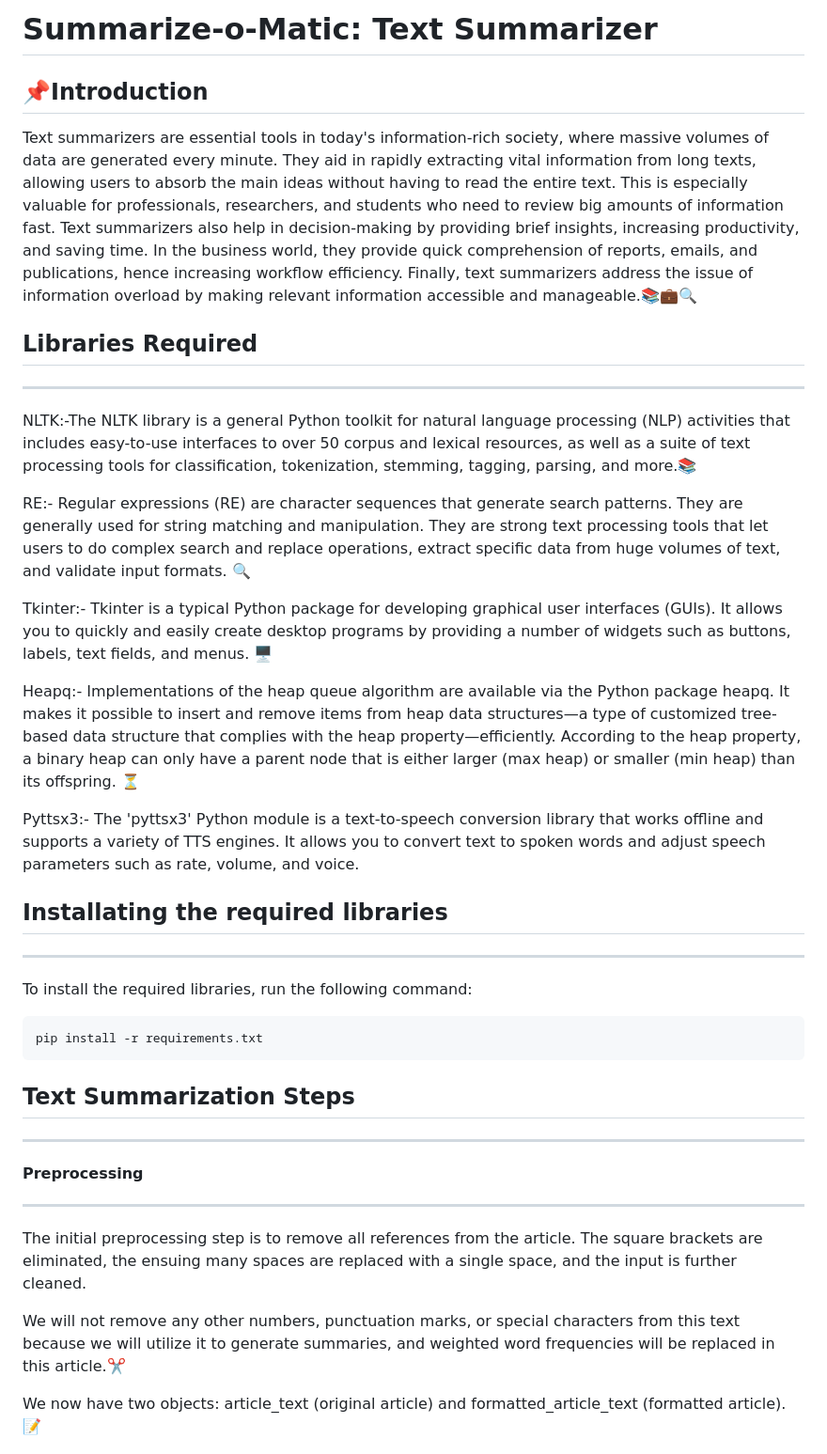
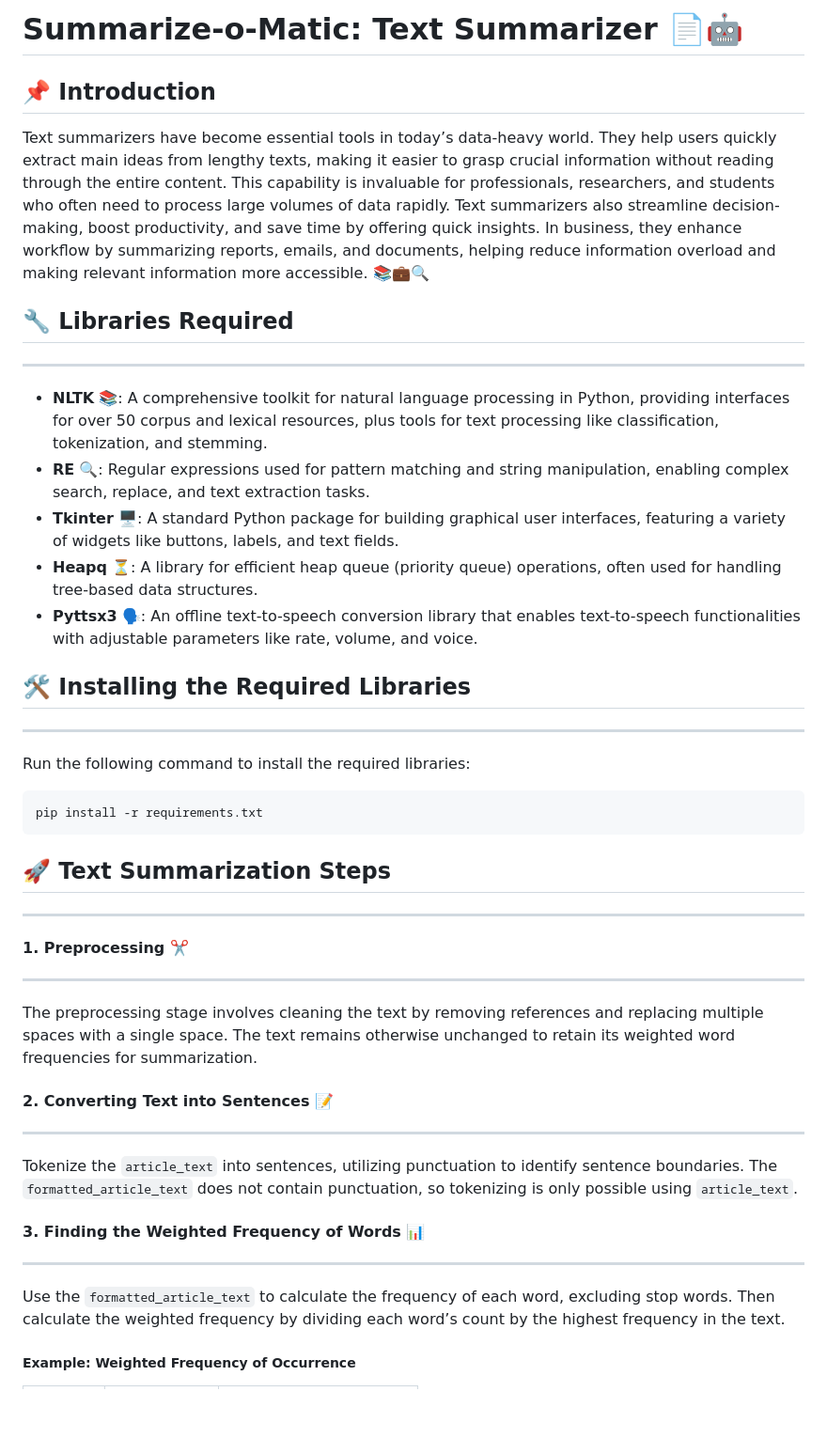
Before and after one commit to Avishek8136/Summarize-o-Matic, a Markdown page: README.md, the part around one of its changes. Shown at 94% size. Rendered like a GitHub page; blank space fills up the shorter version.

````diff
--- a/README.md
+++ b/README.md
@@ -1,40 +1,41 @@
-# Summarize-o-Matic: Text Summarizer
+# Summarize-o-Matic: Text Summarizer 📄🤖
 
-📌Introduction
+📌 **Introduction**
 ------------------
-Text summarizers are essential tools in today's information-rich society, where massive volumes of data are generated every minute. They aid in rapidly extracting vital information from long texts, allowing users to absorb the main ideas without having to read the entire text. This is especially valuable for professionals, researchers, and students who need to review big amounts of information fast. Text summarizers also help in decision-making by providing brief insights, increasing productivity, and saving time. In the business world, they provide quick comprehension of reports, emails, and publications, hence increasing workflow efficiency. Finally, text summarizers address the issue of information overload by making relevant information accessible and manageable.📚💼🔍
+Text summarizers have become essential tools in today’s data-heavy world. They help users quickly extract main ideas from lengthy texts, making it easier to grasp crucial information without reading through the entire content. This capability is invaluable for professionals, researchers, and students who often need to process large volumes of data rapidly. Text summarizers also streamline decision-making, boost productivity, and save time by offering quick insights. In business, they enhance workflow by summarizing reports, emails, and documents, helping reduce information overload and making relevant information more accessible. 📚💼🔍
 
-## Libraries Required
+## 🔧 **Libraries Required**
 ------------------
 
-NLTK:-The NLTK library is a general Python toolkit for natural language processing (NLP) activities that includes easy-to-use interfaces to over 50 corpus and lexical resources, as well as a suite of text processing tools for classification, tokenization, stemming, tagging, parsing, and more.📚
+- **NLTK** 📚: A comprehensive toolkit for natural language processing in Python, providing interfaces for over 50 corpus and lexical resources, plus tools for text processing like classification, tokenization, and stemming.
+- **RE** 🔍: Regular expressions used for pattern matching and string manipulation, enabling complex search, replace, and text extraction tasks.
+- **Tkinter** 🖥️: A standard Python package for building graphical user interfaces, featuring a variety of widgets like buttons, labels, and text fields.
+- **Heapq** ⏳: A library for efficient heap queue (priority queue) operations, often used for handling tree-based data structures.
+- **Pyttsx3** 🗣️: An offline text-to-speech conversion library that enables text-to-speech functionalities with adjustable parameters like rate, volume, and voice.
 
-RE:- Regular expressions (RE) are character sequences that generate search patterns. They are generally used for string matching and manipulation. They are strong text processing tools that let users to do complex search and replace operations, extract specific data from huge volumes of text, and validate input formats. 🔍
-
-Tkinter:- Tkinter is a typical Python package for developing graphical user interfaces (GUIs). It allows you to quickly and easily create desktop programs by providing a number of widgets such as buttons, labels, text fields, and menus. 🖥️
-
-Heapq:- Implementations of the heap queue algorithm are available via the Python package heapq. It makes it possible to insert and remove items from heap data structures—a type of customized tree-based data structure that complies with the heap property—efficiently. According to the heap property, a binary heap can only have a parent node that is either larger (max heap) or smaller (min heap) than its offspring. ⏳
-
-Pyttsx3:- The 'pyttsx3' Python module is a text-to-speech conversion library that works offline and supports a variety of TTS engines. It allows you to convert text to spoken words and adjust speech parameters such as rate, volume, and voice.
-
-## Installating the required libraries
+## 🛠️ **Installing the Required Libraries**
 ------------------
 
-To install the required libraries, run the following command:
+Run the following command to install the required libraries:
 
 ```bash
 pip install -r requirements.txt
 ```
 
-## Text Summarization Steps
+## 🚀 **Text Summarization Steps**
 ------------------
 
-#### Preprocessing
+#### **1. Preprocessing** ✂️
 ------------------
+The preprocessing stage involves cleaning the text by removing references and replacing multiple spaces with a single space. The text remains otherwise unchanged to retain its weighted word frequencies for summarization.
 
-The initial preprocessing step is to remove all references from the article. The square brackets are eliminated, the ensuing many spaces are replaced with a single space, and the input is further cleaned.
+#### **2. Converting Text into Sentences** 📝
+------------------
+Tokenize the `article_text` into sentences, utilizing punctuation to identify sentence boundaries. The `formatted_article_text` does not contain punctuation, so tokenizing is only possible using `article_text`.
 
-We will not remove any other numbers, punctuation marks, or special characters from this text because we will utilize it to generate summaries, and weighted word frequencies will be replaced in this article.✂️
+#### **3. Finding the Weighted Frequency of Words** 📊
+------------------
+Use the `formatted_article_text` to calculate the frequency of each word, excluding stop words. Then calculate the weighted frequency by dividing each word’s count by the highest frequency in the text.
 
-We now have two objects: article_text (original article) and formatted_article_text (formatted article). 📝
+##### **Example: Weighted Frequency of Occurrence**
 
````
Also changed, not shown: other parts of README.md (+95 -28 lines).
